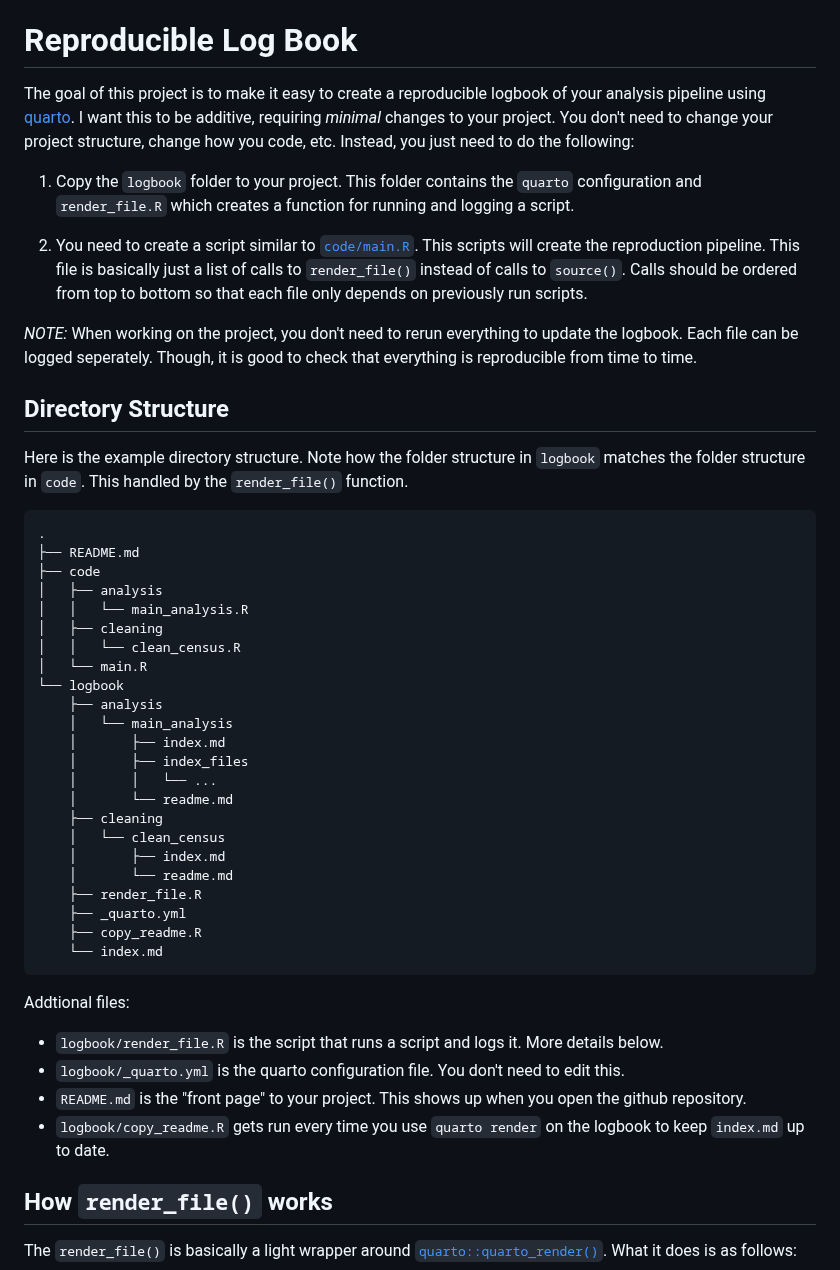
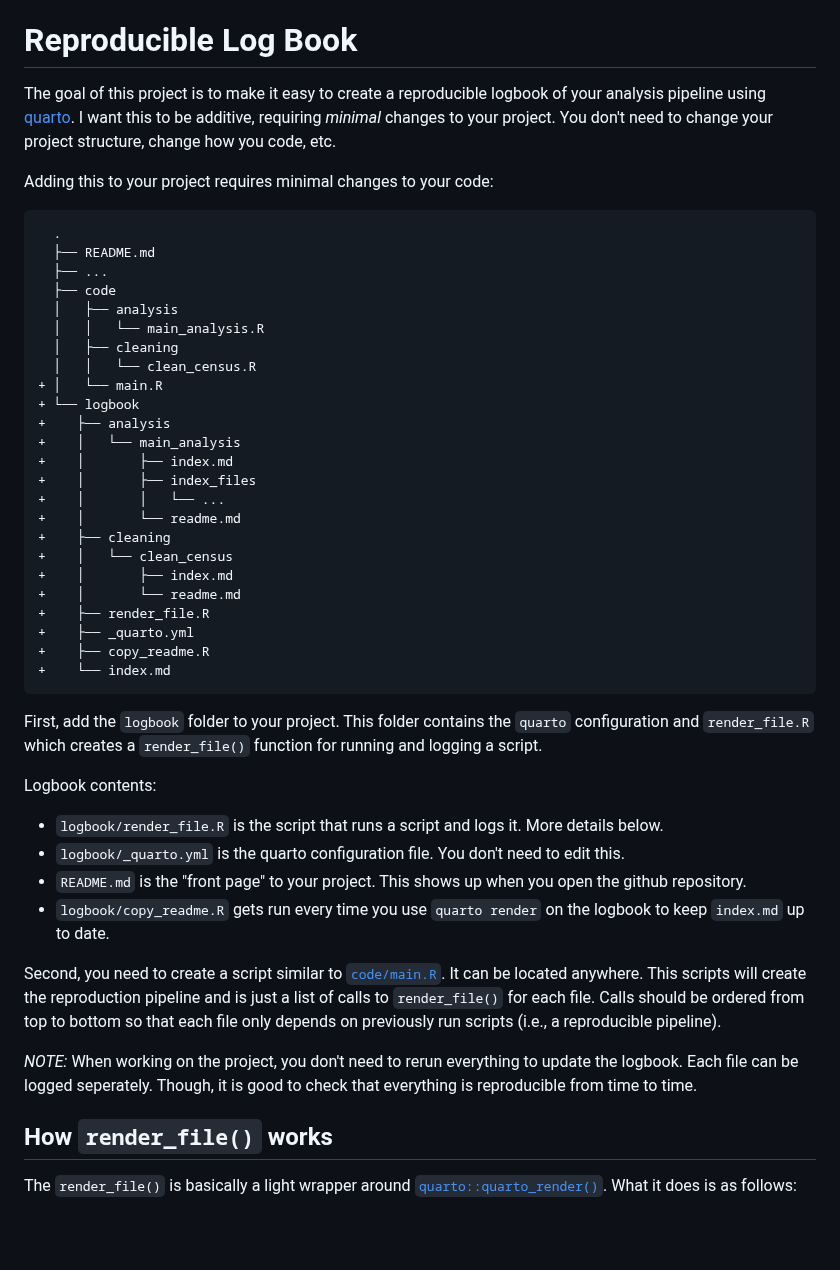
Before and after one commit to kylebutts/repro_project, a Markdown page: README.md, the part around the change. GitHub-like rendering; blank space fills up the shorter version.

````diff
--- a/README.md
+++ b/README.md
@@ -4,50 +4,48 @@
 
 # Reproducible Log Book
 
-The goal of this project is to make it easy to create a reproducible logbook of your analysis pipeline using [quarto](https://quarto.org/). I want this to be additive, requiring *minimal* changes to your project. You don't need to change your project structure, change how you code, etc. Instead, you just need to do the following:
+The goal of this project is to make it easy to create a reproducible logbook of your analysis pipeline using [quarto](https://quarto.org/). I want this to be additive, requiring *minimal* changes to your project. You don't need to change your project structure, change how you code, etc.
 
-1. Copy the `logbook` folder to your project. This folder contains the `quarto` configuration and `render_file.R` which creates a function for running and logging a script.
+Adding this to your project requires minimal changes to your code:
 
-2. You need to create a script similar to [`code/main.R`](https://github.com/kylebutts/repro_project/blob/main/code/main.R). This scripts will create the reproduction pipeline. This file is basically just a list of calls to `render_file()` instead of calls to `source()`. Calls should be ordered from top to bottom so that each file only depends on previously run scripts.
-
-*NOTE:* When working on the project, you don't need to rerun everything to update the logbook. Each file can be logged seperately. Though, it is good to check that everything is reproducible from time to time.
-
-
-## Directory Structure
-
-Here is the example directory structure. Note how the folder structure in `logbook` matches the folder structure in `code`. This handled by the `render_file()` function.
-
-```
-.
-├── README.md
-├── code
-│   ├── analysis
-│   │   └── main_analysis.R
-│   ├── cleaning
-│   │   └── clean_census.R
-│   └── main.R
-└── logbook
-    ├── analysis
-    │   └── main_analysis
-    │       ├── index.md
-    │       ├── index_files
-    │       │   └── ...
-    │       └── readme.md
-    ├── cleaning
-    │   └── clean_census
-    │       ├── index.md
-    │       └── readme.md
-    ├── render_file.R
-    ├── _quarto.yml
-    ├── copy_readme.R
-    └── index.md
+```diff
+  .
+  ├── README.md
+  ├── ...
+  ├── code
+  │   ├── analysis
+  │   │   └── main_analysis.R
+  │   ├── cleaning
+  │   │   └── clean_census.R
++ │   └── main.R
++ └── logbook
++    ├── analysis
++    │   └── main_analysis
++    │       ├── index.md
++    │       ├── index_files
++    │       │   └── ...
++    │       └── readme.md
++    ├── cleaning
++    │   └── clean_census
++    │       ├── index.md
++    │       └── readme.md
++    ├── render_file.R
++    ├── _quarto.yml
++    ├── copy_readme.R
++    └── index.md
 ```
 
-Addtional files:
+First, add the `logbook` folder to your project. This folder contains the `quarto` configuration and `render_file.R` which creates a `render_file()` function for running and logging a script.
+
+Logbook contents:
 - `logbook/render_file.R` is the script that runs a script and logs it. More details below.
 - `logbook/_quarto.yml` is the quarto configuration file. You don't need to edit this.
 - `README.md` is the "front page" to your project. This shows up when you open the github repository.
 - `logbook/copy_readme.R` gets run every time you use `quarto render` on the logbook to keep `index.md` up to date.
+
+Second, you need to create a script similar to [`code/main.R`](https://github.com/kylebutts/repro_project/blob/main/code/main.R). It can be located anywhere. This scripts will create the reproduction pipeline and is just a list of calls to `render_file()` for each file. Calls should be ordered from top to bottom so that each file only depends on previously run scripts (i.e., a reproducible pipeline).
+
+*NOTE:* When working on the project, you don't need to rerun everything to update the logbook. Each file can be logged seperately. Though, it is good to check that everything is reproducible from time to time.
 
 
 ## How `render_file()` works
````
